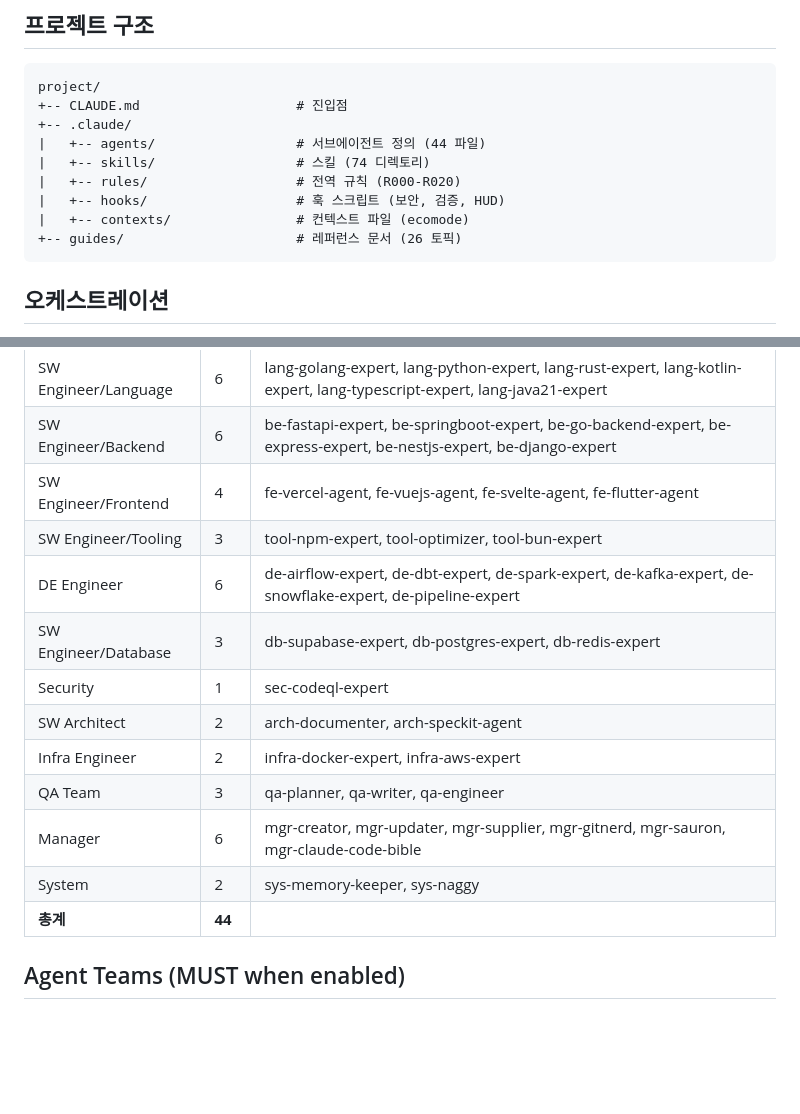
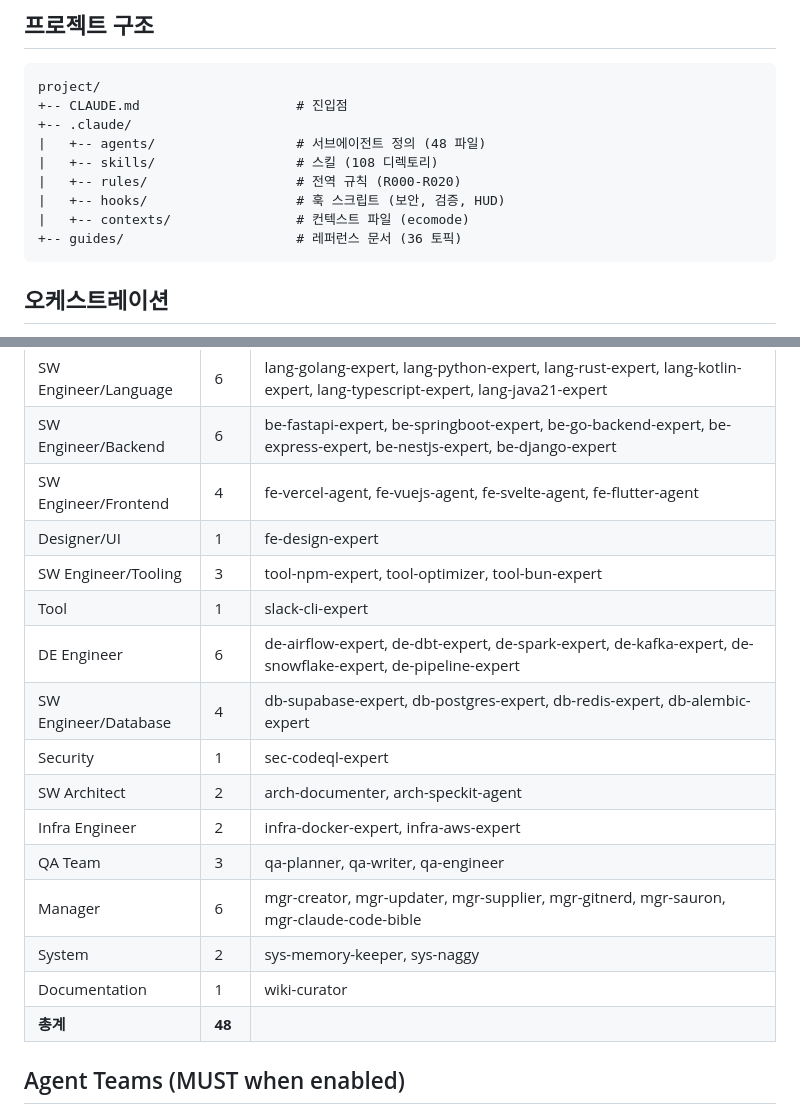
Before and after one commit to baekenough/AgentNav, a Markdown page: CLAUDE.md, 2 parts joined by grey strips. GitHub-like rendering; blank space fills up the shorter version.

Commit message:
docs: sync CLAUDE.md agent/skill/guide counts (48/108/36)
sauron 검증에서 발견된 카운트 누적 오차 정정.
agents 44→48, skills 74→108, guides 26→36 반영.
에이전트 요약 테이블에 db-alembic-expert, fe-design-expert,
slack-cli-expert, wiki-curator 추가. 총계 44→48.

Co-Authored-By: Claude Sonnet 4.6 <noreply@anthropic.com>

````diff
--- a/CLAUDE.md
+++ b/CLAUDE.md
@@ -129,12 +129,12 @@ oh-my-customcode로 구동됩니다.
 project/
 +-- CLAUDE.md                    # 진입점
 +-- .claude/
-|   +-- agents/                  # 서브에이전트 정의 (44 파일)
-|   +-- skills/                  # 스킬 (74 디렉토리)
+|   +-- agents/                  # 서브에이전트 정의 (48 파일)
+|   +-- skills/                  # 스킬 (108 디렉토리)
 |   +-- rules/                   # 전역 규칙 (R000-R020)
 |   +-- hooks/                   # 훅 스크립트 (보안, 검증, HUD)
 |   +-- contexts/                # 컨텍스트 파일 (ecomode)
-+-- guides/                      # 레퍼런스 문서 (26 토픽)
++-- guides/                      # 레퍼런스 문서 (36 토픽)
 ```
 
 ## 오케스트레이션
@@ -165,16 +165,19 @@ project/
 | SW Engineer/Language | 6 | lang-golang-expert, lang-python-expert, lang-rust-expert, lang-kotlin-expert, lang-typescript-expert, lang-java21-expert |
 | SW Engineer/Backend | 6 | be-fastapi-expert, be-springboot-expert, be-go-backend-expert, be-express-expert, be-nestjs-expert, be-django-expert |
 | SW Engineer/Frontend | 4 | fe-vercel-agent, fe-vuejs-agent, fe-svelte-agent, fe-flutter-agent |
+| Designer/UI | 1 | fe-design-expert |
 | SW Engineer/Tooling | 3 | tool-npm-expert, tool-optimizer, tool-bun-expert |
+| Tool | 1 | slack-cli-expert |
 | DE Engineer | 6 | de-airflow-expert, de-dbt-expert, de-spark-expert, de-kafka-expert, de-snowflake-expert, de-pipeline-expert |
-| SW Engineer/Database | 3 | db-supabase-expert, db-postgres-expert, db-redis-expert |
+| SW Engineer/Database | 4 | db-supabase-expert, db-postgres-expert, db-redis-expert, db-alembic-expert |
 | Security | 1 | sec-codeql-expert |
 | SW Architect | 2 | arch-documenter, arch-speckit-agent |
 | Infra Engineer | 2 | infra-docker-expert, infra-aws-expert |
 | QA Team | 3 | qa-planner, qa-writer, qa-engineer |
 | Manager | 6 | mgr-creator, mgr-updater, mgr-supplier, mgr-gitnerd, mgr-sauron, mgr-claude-code-bible |
 | System | 2 | sys-memory-keeper, sys-naggy |
-| **총계** | **44** | |
+| Documentation | 1 | wiki-curator |
+| **총계** | **48** | |
 
 ## Agent Teams (MUST when enabled)
 
````
